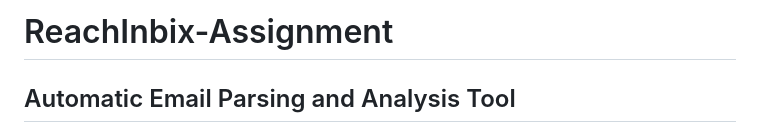
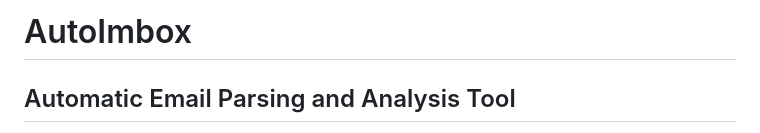
Before and after one commit to gaurav1832/autoinbox, a Markdown page: README.md, the part around the change. Drawn GitHub-style.

```diff
--- a/README.md
+++ b/README.md
@@ -1,4 +1,4 @@
-# ReachInbix-Assignment
+# AutoImbox
 ## Automatic Email Parsing and Analysis Tool
 
 This project provides a robust solution for managing emails via Google and Microsoft Outlook APIs, integrated within a Node.js application. It handles authentication, email retrieval, automatic labeling, and sending replies based on analyzed content.
```
